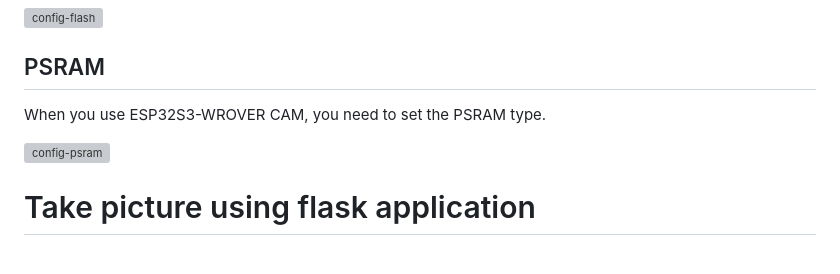
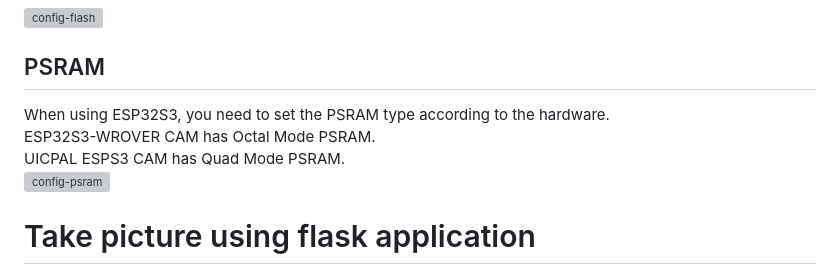
Before and after one commit to nopnop2002/esp-idf-ftp-camera, a Markdown page: README.md, the part around the change. Rendered like a GitHub page; grey boxes are pictures that could not be loaded.

```diff
--- a/README.md
+++ b/README.md
@@ -195,8 +195,9 @@ ESP32-CAM by AI-Thinker has a flash light on GPIO4.
 ![config-flash](https://user-images.githubusercontent.com/6020549/187013402-5aac5709-ae8c-421f-978b-a0e321ff1cdb.jpg)
 
 ## PSRAM
-When you use ESP32S3-WROVER CAM, you need to set the PSRAM type.
-
+When using ESP32S3, you need to set the PSRAM type according to the hardware.
+ESP32S3-WROVER CAM has Octal Mode PSRAM.
+UICPAL ESPS3 CAM  has Quad Mode PSRAM.
 ![config-psram](https://github.com/nopnop2002/esp-idf-websocket-camera/assets/6020549/ba04f088-c628-46ac-bc5b-2968032753e0)
 
 
```
